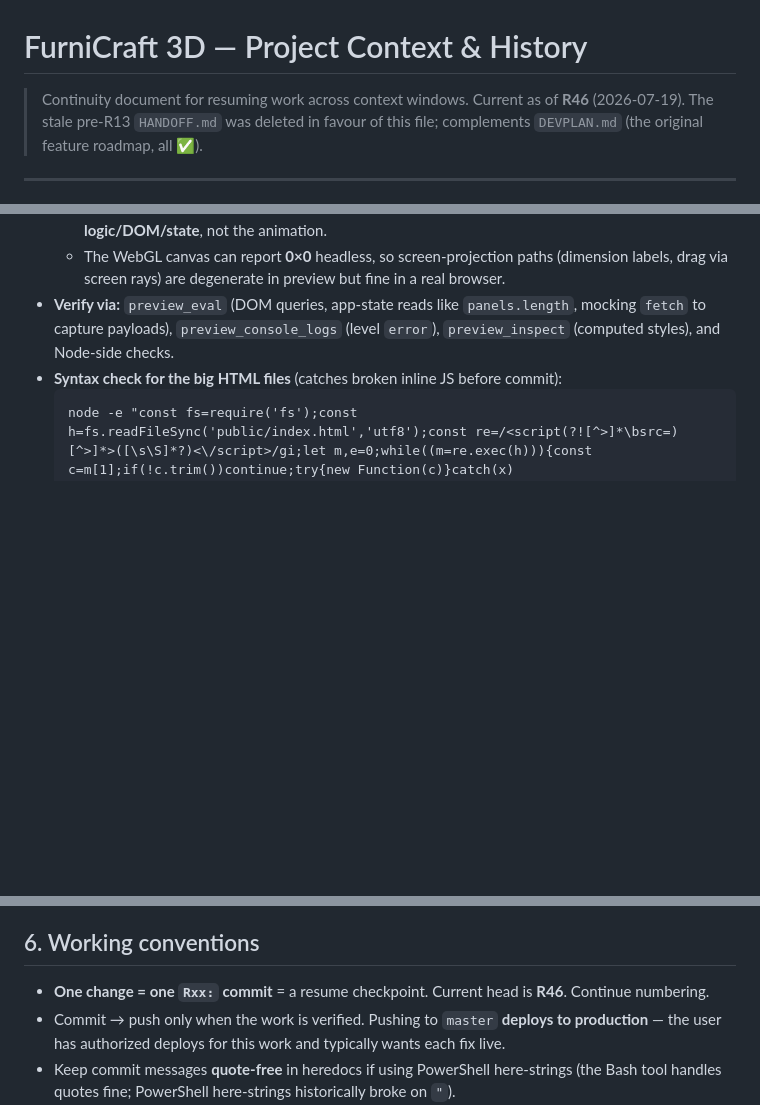
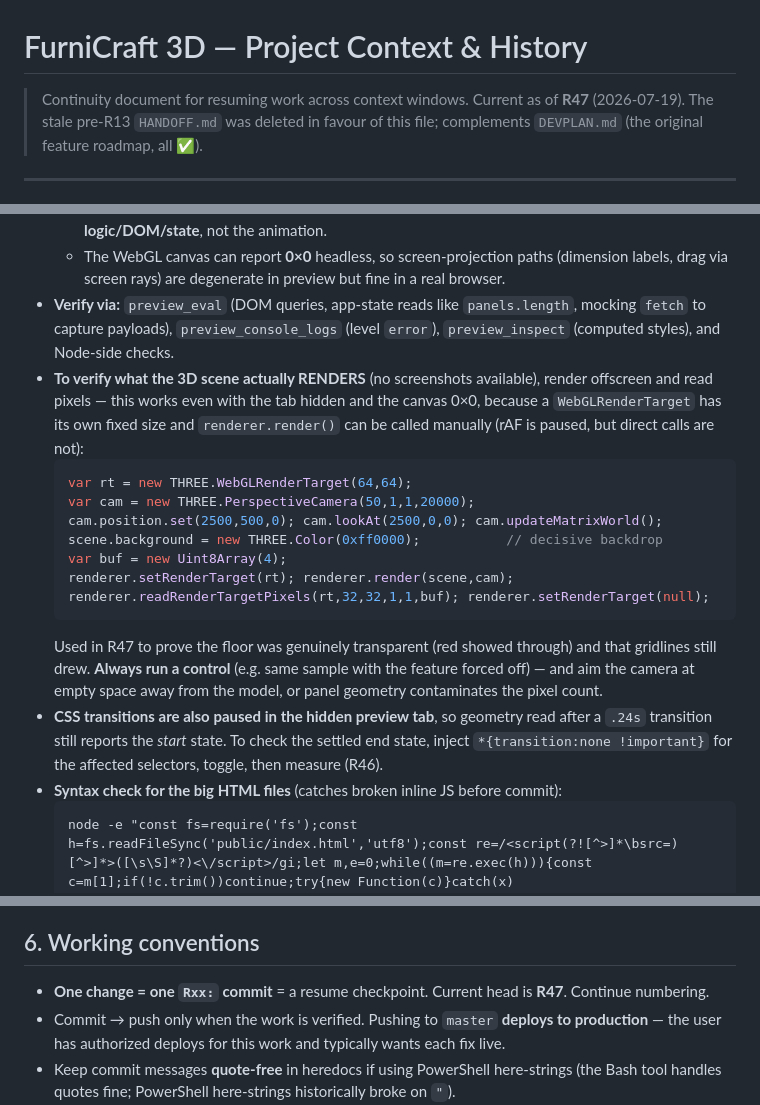
Before and after one commit to 25nikael/furnicraft-3d, a Markdown page: CONTEXT.md, 3 parts joined by grey strips. Rendered like a GitHub page; blank space fills up the shorter version.

Commit message:
docs: update CONTEXT.md through R47 (transparent floor toggle)
Also records two reusable verification techniques for this harness, since
the screenshot tool is unavailable: offscreen WebGLRenderTarget pixel
sampling to prove what the 3D scene actually renders, and disabling CSS
transitions to measure a settled end state in the hidden preview tab.

Co-Authored-By: Claude Opus 4.8 <noreply@anthropic.com>

````diff
--- a/CONTEXT.md
+++ b/CONTEXT.md
@@ -1,6 +1,6 @@
 # FurniCraft 3D — Project Context & History
 
-> Continuity document for resuming work across context windows. Current as of **R46** (2026‑07‑19).
+> Continuity document for resuming work across context windows. Current as of **R47** (2026‑07‑19).
 > The stale pre‑R13 `HANDOFF.md` was deleted in favour of this file; complements `DEVPLAN.md` (the original feature roadmap, all ✅).
 
 ---
@@ -51,6 +51,18 @@ Production needs `DATABASE_URL`; there is none locally. Use the **in‑memory de
   - `requestAnimationFrame` is **paused** when hidden, so animation loops (3D render, the landing wood‑bg parallax) don't advance in the preview — you cannot observe motion there. Verify the **logic/DOM/state**, not the animation.
   - The WebGL canvas can report **0×0** headless, so screen‑projection paths (dimension labels, drag via screen rays) are degenerate in preview but fine in a real browser.
 - **Verify via:** `preview_eval` (DOM queries, app‑state reads like `panels.length`, mocking `fetch` to capture payloads), `preview_console_logs` (level `error`), `preview_inspect` (computed styles), and Node‑side checks.
+- **To verify what the 3D scene actually RENDERS** (no screenshots available), render offscreen and read pixels — this works even with the tab hidden and the canvas 0×0, because a `WebGLRenderTarget` has its own fixed size and `renderer.render()` can be called manually (rAF is paused, but direct calls are not):
+  ```js
+  var rt = new THREE.WebGLRenderTarget(64,64);
+  var cam = new THREE.PerspectiveCamera(50,1,1,20000);
+  cam.position.set(2500,500,0); cam.lookAt(2500,0,0); cam.updateMatrixWorld();
+  scene.background = new THREE.Color(0xff0000);           // decisive backdrop
+  var buf = new Uint8Array(4);
+  renderer.setRenderTarget(rt); renderer.render(scene,cam);
+  renderer.readRenderTargetPixels(rt,32,32,1,1,buf); renderer.setRenderTarget(null);
+  ```
+  Used in R47 to prove the floor was genuinely transparent (red showed through) and that gridlines still drew. **Always run a control** (e.g. same sample with the feature forced off) — and aim the camera at empty space away from the model, or panel geometry contaminates the pixel count.
+- **CSS transitions are also paused in the hidden preview tab**, so geometry read after a `.24s` transition still reports the *start* state. To check the settled end state, inject `*{transition:none !important}` for the affected selectors, toggle, then measure (R46).
 - **Syntax check for the big HTML files** (catches broken inline JS before commit):
   ```
   node -e "const fs=require('fs');const h=fs.readFileSync('public/index.html','utf8');const re=/<script(?![^>]*\bsrc=)[^>]*>([\s\S]*?)<\/script>/gi;let m,e=0;while((m=re.exec(h))){const c=m[1];if(!c.trim())continue;try{new Function(c)}catch(x){e++;console.log(x.message)}}console.log(e?'FAIL':'OK')"
@@ -60,7 +72,7 @@ Production needs `DATABASE_URL`; there is none locally. Use the **in‑memory de
 
 ## 6. Working conventions
 
-- **One change = one `Rxx:` commit** = a resume checkpoint. Current head is **R46**. Continue numbering.
+- **One change = one `Rxx:` commit** = a resume checkpoint. Current head is **R47**. Continue numbering.
 - Commit → push only when the work is verified. Pushing to `master` **deploys to production** — the user has authorized deploys for this work and typically wants each fix live.
 - Keep commit messages **quote‑free** in heredocs if using PowerShell here‑strings (the Bash tool handles quotes fine; PowerShell here‑strings historically broke on `"`).
 - After a deploy, remind the user to hard‑refresh (Ctrl+Shift+R).
````
Also changed, not shown: other parts of CONTEXT.md (+1 -0 lines).
